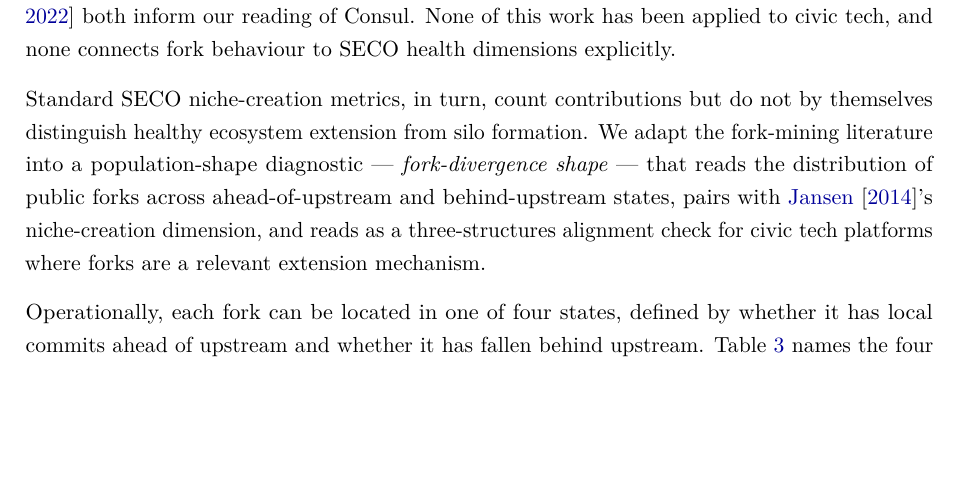
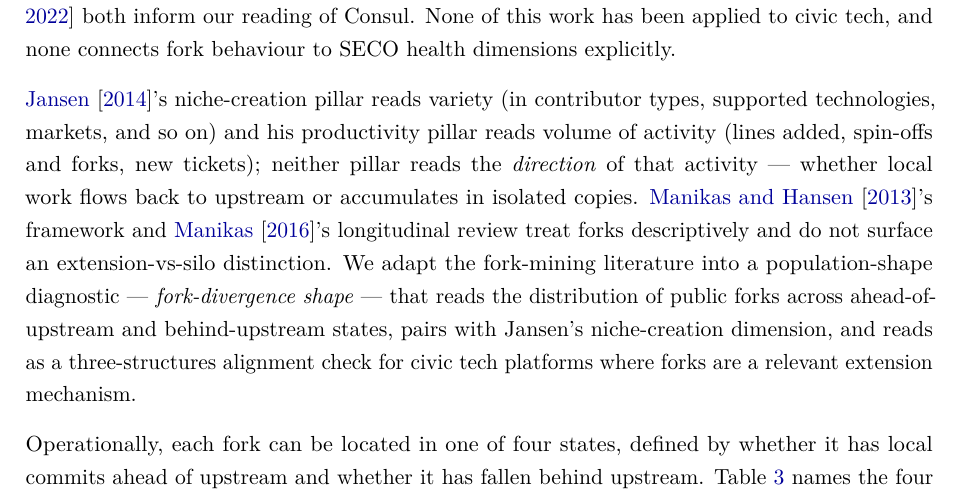
Before and after one commit to leosakharoff/democracy-stack-paper, a LaTeX paper (main.tex): part of page 11 of 27 before the commit and part of page 11 of 28 after it, cut so that both start at the same text, the shorter picture padded with empty space. Compiled offline with pdfLaTeX.

Commit message:
Framework 4.2: correct SECO-metrics framing - variety, volume, direction
Verification against primary sources caught a misread of Jansen (2014).
The previous wording 'Standard SECO niche-creation metrics count
contributions' conflated two distinct OSEHO pillars:

- Niche creation in Jansen 2014 is about VARIETY (contributor types,
  supported technologies, markets) - not contribution counts
- Contribution counts (lines added, spin-offs and forks, new tickets)
  are in Jansen's PRODUCTIVITY pillar, where 'spin-offs and forks' is
  explicitly a positive signal with no silo caveat

The deeper gap claim - that the SECO health literature does not
distinguish extension from silo formation - is defensible across
Jansen 2014, Manikas & Hansen 2013, and Manikas 2016 (verified via
PDF reads). None ask whether local work flows back to upstream or
accumulates in isolation.

New wording names variety and volume as what IS covered, makes clear
that DIRECTION is what's missing, and attributes only what the sources
actually say. This is the sharper version of the same argument.

Important because Manikas is the project supervisor.

```diff
--- a/main.tex
+++ b/main.tex
@@ -327,7 +327,7 @@ Each trade-off is not only an engineering choice but also a governance choice. T
 
 Fork-mining research has developed several lenses on fork--upstream divergence: evolution-pattern typologies, entropy measures of fork diversity, and longitudinal propagation studies \citep{zhou2020forks, wang2023forkentropy, businge2022reuse}. The premise that ``merely having a large number of forks does not necessarily imply a productive and healthy OSS project'' \citep{wang2023forkentropy} and the finding that little code propagates between mainlines and divergent forks \citep{businge2022reuse} both inform our reading of Consul. None of this work has been applied to civic tech, and none connects fork behaviour to SECO health dimensions explicitly.
 
-Standard SECO niche-creation metrics, in turn, count contributions but do not by themselves distinguish healthy ecosystem extension from silo formation. We adapt the fork-mining literature into a population-shape diagnostic --- \emph{fork-divergence shape} --- that reads the distribution of public forks across ahead-of-upstream and behind-upstream states, pairs with \citet{jansen2014measuring}'s niche-creation dimension, and reads as a three-structures alignment check for civic tech platforms where forks are a relevant extension mechanism.
+\citet{jansen2014measuring}'s niche-creation pillar reads variety (in contributor types, supported technologies, markets, and so on) and his productivity pillar reads volume of activity (lines added, spin-offs and forks, new tickets); neither pillar reads the \emph{direction} of that activity --- whether local work flows back to upstream or accumulates in isolated copies. \citet{manikas2013systematic}'s framework and \citet{manikas2016revisiting}'s longitudinal review treat forks descriptively and do not surface an extension-vs-silo distinction. We adapt the fork-mining literature into a population-shape diagnostic --- \emph{fork-divergence shape} --- that reads the distribution of public forks across ahead-of-upstream and behind-upstream states, pairs with Jansen's niche-creation dimension, and reads as a three-structures alignment check for civic tech platforms where forks are a relevant extension mechanism.
 
 Operationally, each fork can be located in one of four states, defined by whether it has local commits ahead of upstream and whether it has fallen behind upstream. Table~\ref{tab:fork-states} names the four cells and the interpretation we attach to each.
 
```
